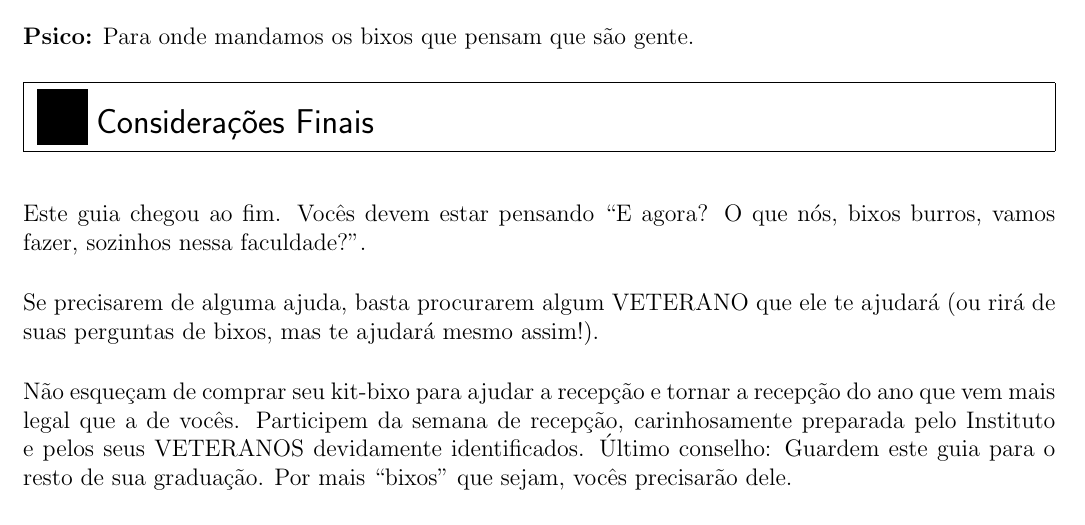
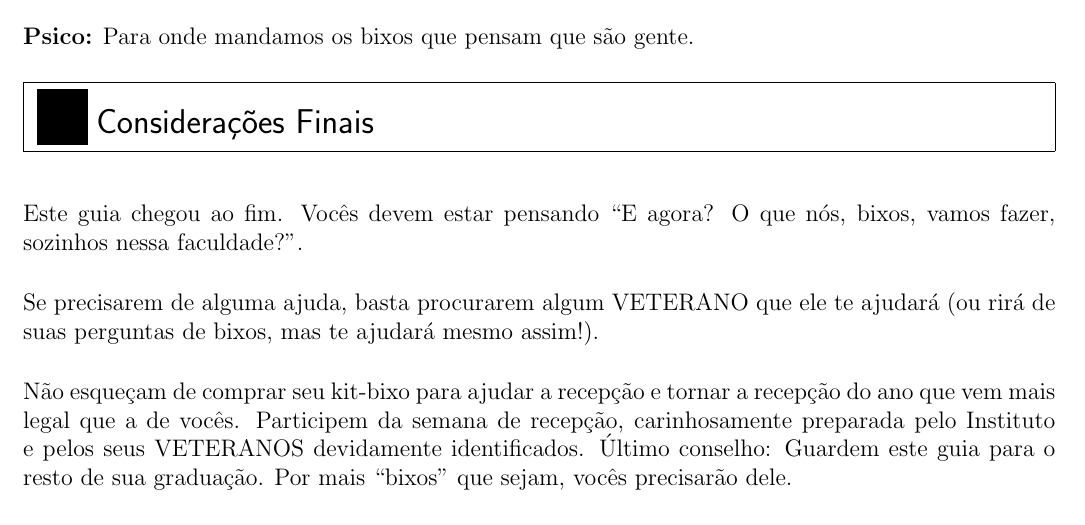
Before and after one commit to Kazuo256/guiadobixo, a LaTeX document (src/GuiaDoBixo.tex, which reads src/consideracoes_finais.tex): part of page 88 of 88, cut so that both start at the same text. Compiled offline with pdfLaTeX.

Commit message:
Update consideracoes_finais.tex

```diff
--- a/src/consideracoes_finais.tex
+++ b/src/consideracoes_finais.tex
@@ -1,7 +1,7 @@
 \begin{secao}{Considerações Finais}
 
-Este guia chegou ao fim. Vocês devem estar pensando ``E agora? O que nós, bixos
-burros, vamos fazer, sozinhos nessa faculdade?''.
+Este guia chegou ao fim. Vocês devem estar pensando ``E agora? O que nós, bixos,
+vamos fazer, sozinhos nessa faculdade?''.
 
 Se precisarem de alguma ajuda, basta procurarem algum VETERANO que ele te
 ajudará (ou rirá de suas perguntas de bixos, mas te ajudará mesmo assim!).
```
